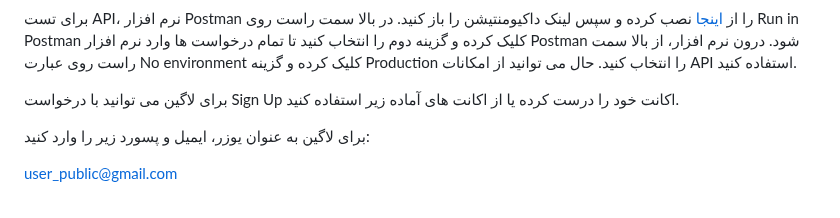
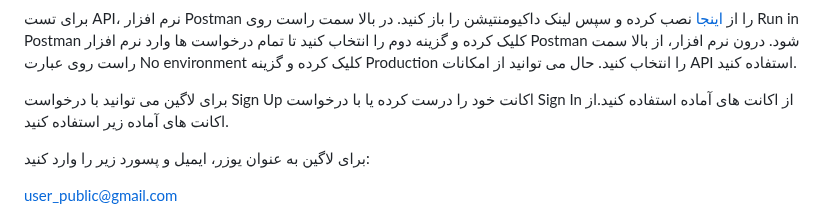
Before and after one commit to HRNavaei/Carinfo, a Markdown page: readme.md, the part around the change. GitHub-like rendering.

```diff
--- a/readme.md
+++ b/readme.md
@@ -39,7 +39,7 @@ To log in as an admin:
 از بالا سمت راست روی عبارت No environment کلیک کرده و گزینه Production را انتخاب کنید.
 حال می توانید از امکانات API استفاده کنید.
 
-برای لاگین می توانید با درخواست Sign Up اکانت خود را درست کرده یا از اکانت های آماده زیر استفاده کنید.
+برای لاگین می توانید با درخواست Sign Up اکانت خود را درست کرده یا با درخواست Sign In از اکانت های آماده استفاده کنید.از اکانت های آماده زیر استفاده کنید.
 
 برای لاگین به عنوان یوزر، ایمیل و پسورد زیر را وارد کنید:
 
```
